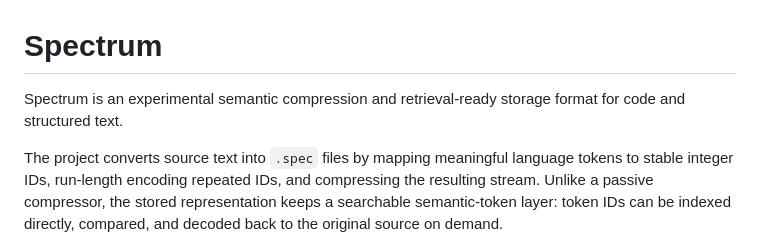
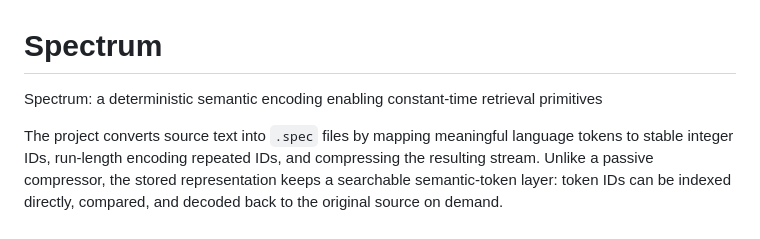
Before and after one commit to Jimvana/Spectrum, a Markdown page: README.md, the part around the change. Drawn GitHub-style.

Commit message:
Revise README description for Spectrum project
Updated project description for clarity and focus.

```diff
--- a/README.md
+++ b/README.md
@@ -1,6 +1,6 @@
 # Spectrum
 
-Spectrum is an experimental semantic compression and retrieval-ready storage format for code and structured text.
+Spectrum: a deterministic semantic encoding enabling constant-time retrieval primitives
 
 The project converts source text into `.spec` files by mapping meaningful language tokens to stable integer IDs, run-length encoding repeated IDs, and compressing the resulting stream. Unlike a passive compressor, the stored representation keeps a searchable semantic-token layer: token IDs can be indexed directly, compared, and decoded back to the original source on demand.
 
```
